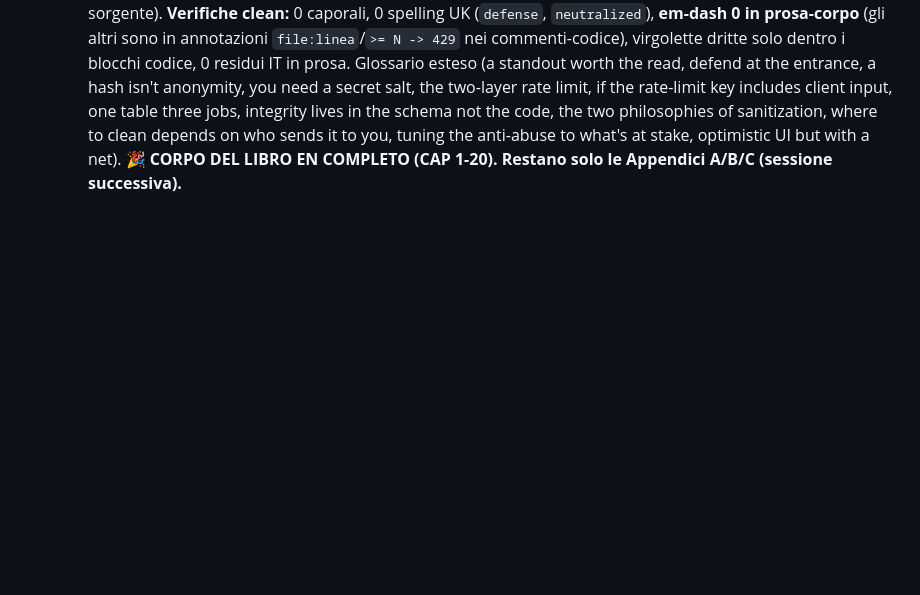
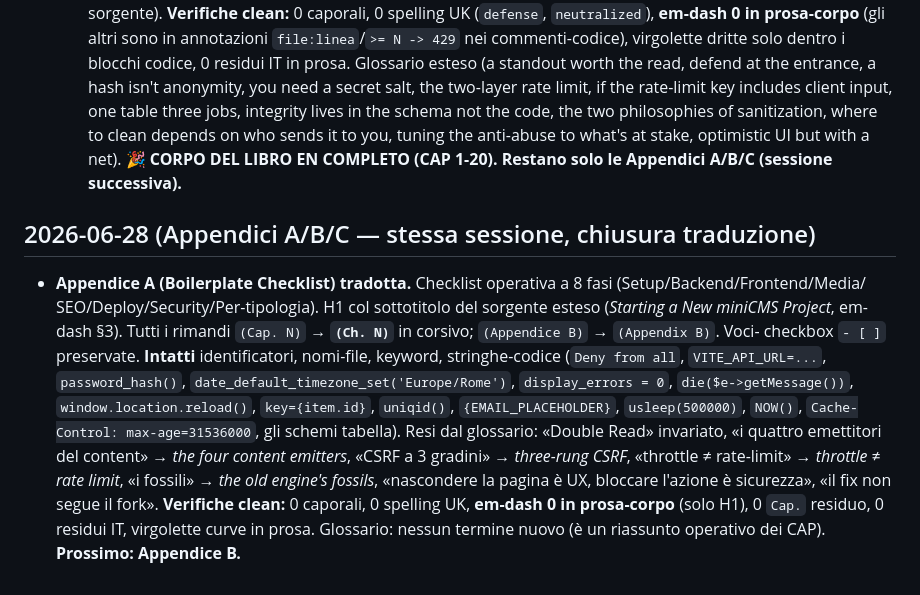
Before and after one commit to Pitz72/MODELLO-UNIVERSALE-miniCMS, a Markdown page: _cantiere-traduzione-en/LOG-EN.md, the part around the change. GitHub-like rendering; blank space fills up the shorter version.

Commit message:
feat(traduzione-en): Appendice A (Boilerplate Checklist) tradotta
Co-Authored-By: Claude Opus 4.8 <noreply@anthropic.com>

```diff
--- a/_cantiere-traduzione-en/LOG-EN.md
+++ b/_cantiere-traduzione-en/LOG-EN.md
@@ -337,3 +337,17 @@ corposo finora (~5k parole, 13 sezioni + In sintesi).
   philosophies of sanitization, where to clean depends on who sends it to you, tuning the anti-abuse to what's at
   stake, optimistic UI but with a net).
   **🎉 CORPO DEL LIBRO EN COMPLETO (CAP 1-20). Restano solo le Appendici A/B/C (sessione successiva).**
+
+## 2026-06-28 (Appendici A/B/C — stessa sessione, chiusura traduzione)
+- **Appendice A (Boilerplate Checklist) tradotta.** Checklist operativa a 8 fasi (Setup/Backend/Frontend/Media/
+  SEO/Deploy/Security/Per-tipologia). H1 col sottotitolo del sorgente esteso (*Starting a New miniCMS Project*,
+  em-dash §3). Tutti i rimandi `(Cap. N)` → **`(Ch. N)`** in corsivo; `(Appendice B)` → `(Appendix B)`. Voci-
+  checkbox `- [ ]` preservate. **Intatti** identificatori, nomi-file, keyword, stringhe-codice (`Deny from all`,
+  `VITE_API_URL=...`, `password_hash()`, `date_default_timezone_set('Europe/Rome')`, `display_errors = 0`,
+  `die($e->getMessage())`, `window.location.reload()`, `key={item.id}`, `uniqid()`, `{EMAIL_PLACEHOLDER}`,
+  `usleep(500000)`, `NOW()`, `Cache-Control: max-age=31536000`, gli schemi tabella). Resi dal glossario: «Double
+  Read» invariato, «i quattro emettitori del content» → *the four content emitters*, «CSRF a 3 gradini» →
+  *three-rung CSRF*, «throttle ≠ rate-limit» → *throttle ≠ rate limit*, «i fossili» → *the old engine's fossils*,
+  «nascondere la pagina è UX, bloccare l'azione è sicurezza», «il fix non segue il fork». **Verifiche clean:**
+  0 caporali, 0 spelling UK, **em-dash 0 in prosa-corpo** (solo H1), 0 `Cap.` residuo, 0 residui IT, virgolette
+  curve in prosa. Glossario: nessun termine nuovo (è un riassunto operativo dei CAP). **Prossimo: Appendice B.**
```
Also changed, not shown: manuale-en/APPENDIX A - Boilerplate Checklist.md (added, +86 -0 lines).
